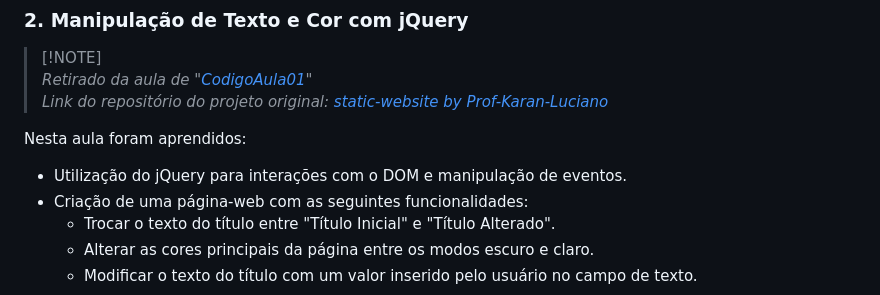
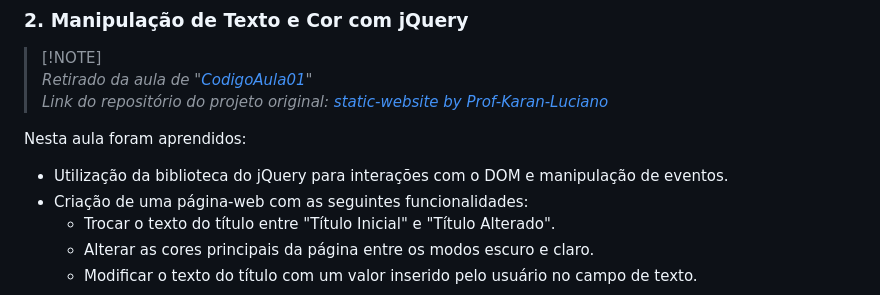
Before and after one commit to juletopi/Programacao_Web, a Markdown page: README.md, the part around the change. Drawn GitHub-style.

Commit message:
(IGNORE) Made small irrelevant changes

```diff
--- a/README.md
+++ b/README.md
@@ -1161,7 +1161,7 @@ document.getElementById('github-button-id').addEventListener('click', function()
 <div align="left">
 
   Nesta aula foram aprendidos:
-  - Utilização do jQuery para interações com o DOM e manipulação de eventos.
+  - Utilização da biblioteca do jQuery para interações com o DOM e manipulação de eventos.
   - Criação de uma página-web com as seguintes funcionalidades:
     - Trocar o texto do título entre "Título Inicial" e "Título Alterado".
     - Alterar as cores principais da página entre os modos escuro e claro.
```
